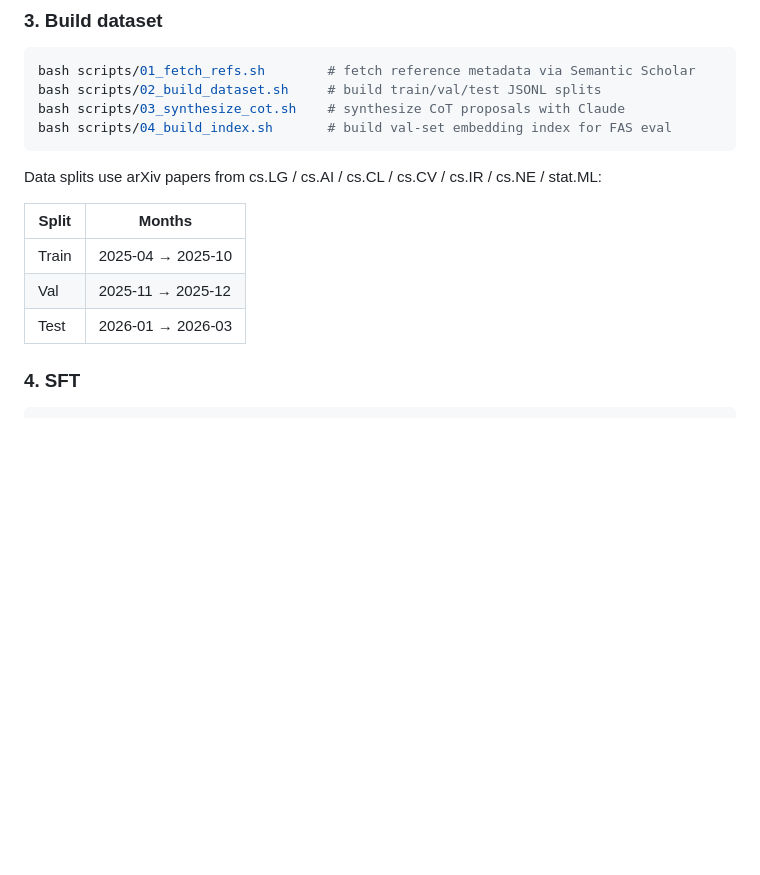
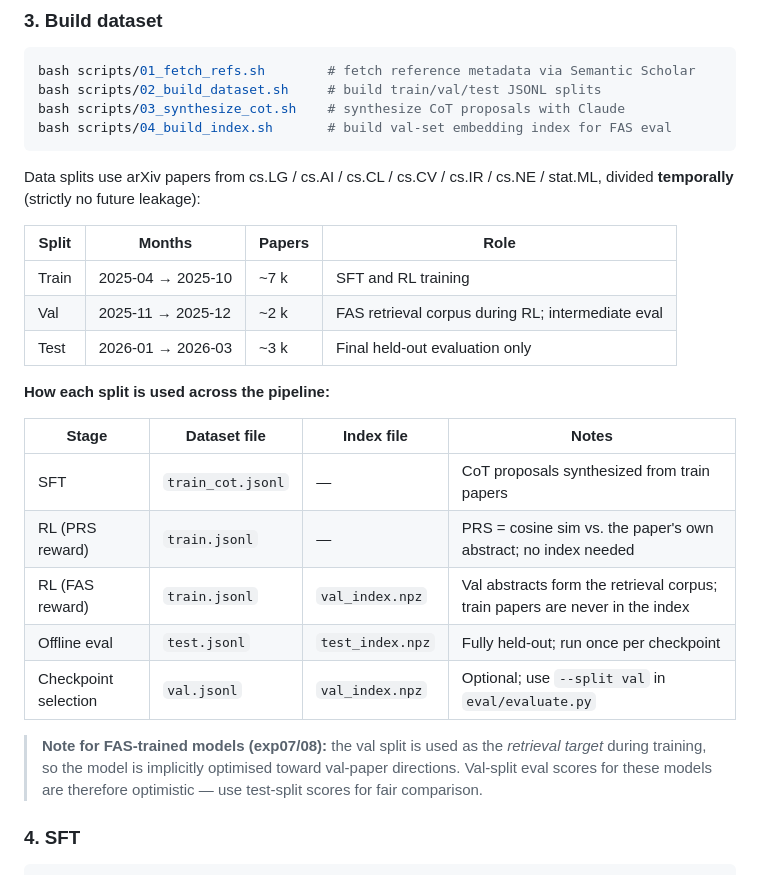
Before and after one commit to XinghanLi66/proposal_rl, a Markdown page: README.md, the part around the change. Rendered like a GitHub page; blank space fills up the shorter version.

Commit message:
README: document val/test split usage across the pipeline
Expand the data split table to show which split/index file each stage
uses, and add a note about the val-leakage concern for FAS-trained
models (exp07/08 optimise against val_index during training, making
val-split eval scores optimistic for those experiments).

Co-Authored-By: Claude Opus 4.6 <noreply@anthropic.com>

````diff
--- a/README.md
+++ b/README.md
@@ -65,13 +65,25 @@ bash scripts/03_synthesize_cot.sh    # synthesize CoT proposals with Claude
 bash scripts/04_build_index.sh       # build val-set embedding index for FAS eval
 ```
 
-Data splits use arXiv papers from cs.LG / cs.AI / cs.CL / cs.CV / cs.IR / cs.NE / stat.ML:
+Data splits use arXiv papers from cs.LG / cs.AI / cs.CL / cs.CV / cs.IR / cs.NE / stat.ML, divided **temporally** (strictly no future leakage):
 
-| Split | Months |
-|-------|--------|
-| Train | 2025-04 → 2025-10 |
-| Val   | 2025-11 → 2025-12 |
-| Test  | 2026-01 → 2026-03 |
+| Split | Months | Papers | Role |
+|-------|--------|--------|------|
+| Train | 2025-04 → 2025-10 | ~7 k | SFT and RL training |
+| Val   | 2025-11 → 2025-12 | ~2 k | FAS retrieval corpus during RL; intermediate eval |
+| Test  | 2026-01 → 2026-03 | ~3 k | Final held-out evaluation only |
+
+**How each split is used across the pipeline:**
+
+| Stage | Dataset file | Index file | Notes |
+|-------|-------------|------------|-------|
+| SFT | `train_cot.jsonl` | — | CoT proposals synthesized from train papers |
+| RL (PRS reward) | `train.jsonl` | — | PRS = cosine sim vs. the paper's own abstract; no index needed |
+| RL (FAS reward) | `train.jsonl` | `val_index.npz` | Val abstracts form the retrieval corpus; train papers are never in the index |
+| Offline eval | `test.jsonl` | `test_index.npz` | Fully held-out; run once per checkpoint |
+| Checkpoint selection | `val.jsonl` | `val_index.npz` | Optional; use `--split val` in `eval/evaluate.py` |
+
+> **Note for FAS-trained models (exp07/08):** the val split is used as the *retrieval target* during training, so the model is implicitly optimised toward val-paper directions. Val-split eval scores for these models are therefore optimistic — use test-split scores for fair comparison.
 
 ### 4. SFT
 
````
